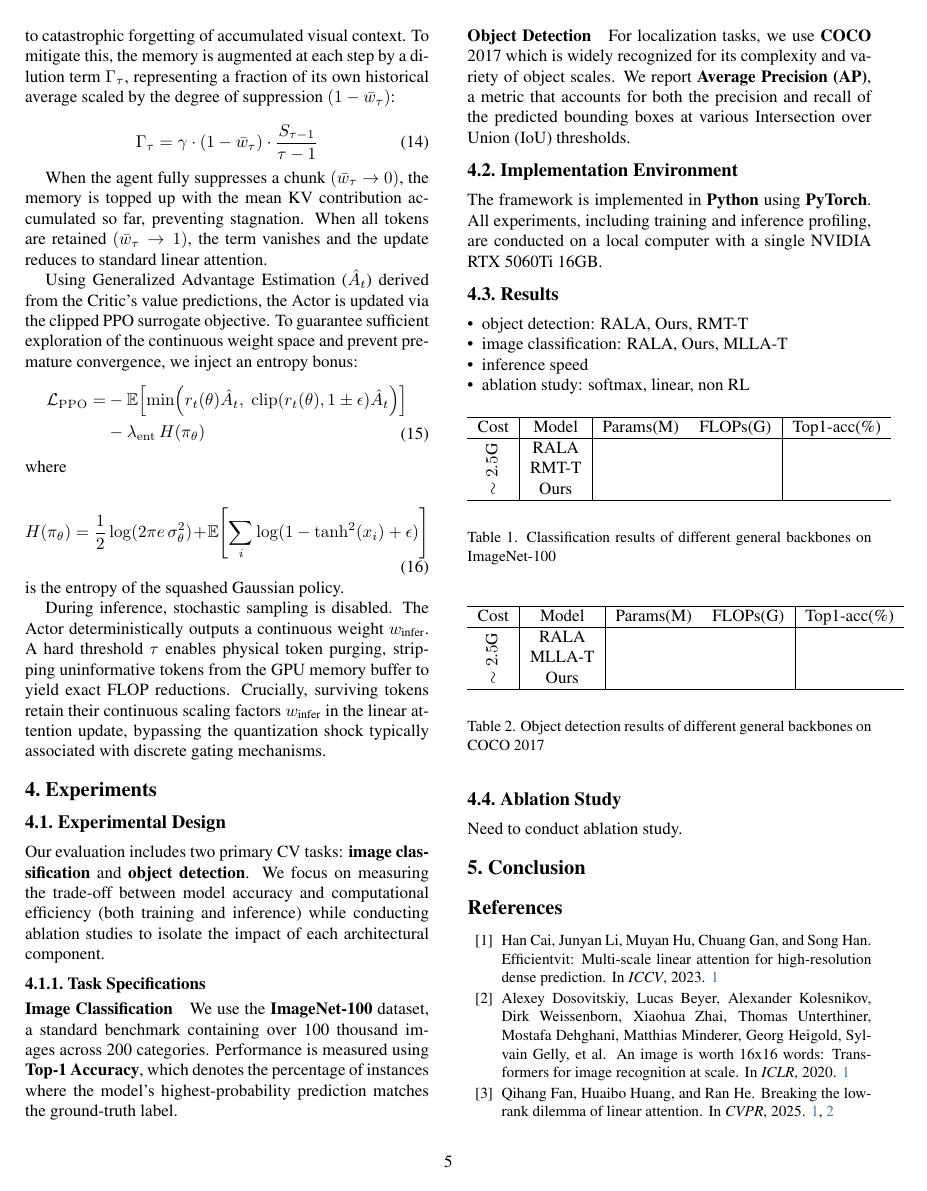
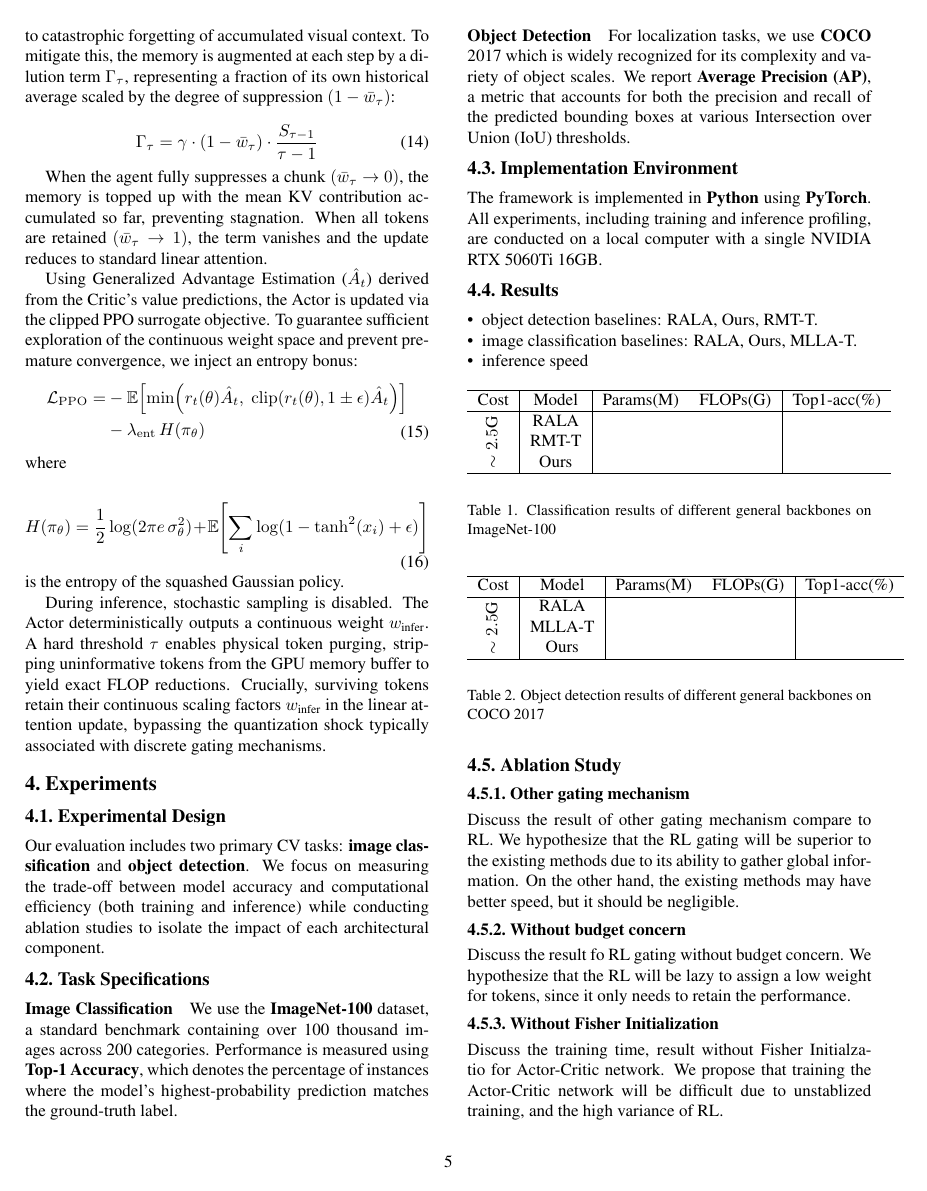
Before and after one commit to pnmq1103/wr227, a LaTeX paper (report/main.tex, which reads report/sec/4_experiment.tex): page 5 of 6. Compiled offline with pdfLaTeX.

Commit message:
update approach and experiment

```diff
--- a/report/sec/4_experiment.tex
+++ b/report/sec/4_experiment.tex
@@ -19,12 +19,10 @@ For localization tasks, we use \textbf{COCO} 2017 which is widely recognized for
 The framework is implemented in \textbf{Python} using \textbf{PyTorch}. All experiments, including training and inference profiling, are conducted on a local computer with a single NVIDIA RTX 5060Ti 16GB.
 
 \subsection{Results}
-
 \begin{itemize}
-  \item object detection: RALA, Ours, RMT-T
-  \item image classification: RALA, Ours, MLLA-T
+  \item object detection baselines: RALA, Ours, RMT-T.
+  \item image classification baselines: RALA, Ours, MLLA-T.
   \item inference speed
-  \item ablation study: softmax, linear, non RL
 \end{itemize}
 
 % \subsection{Datasets}
@@ -154,7 +152,17 @@ The framework is implemented in \textbf{Python} using \textbf{PyTorch}. All expe
 \end{table}
 
 \subsection{Ablation Study}
-Need to conduct ablation study.
-
+\subsubsection{Other gating mechanism}
+Discuss the result of other gating mechanism compare to RL.
+We hypothesize that the RL gating will be superior to the existing methods due to
+its ability to gather global information. On the other hand, the
+existing methods may have better speed, but it should be negligible.
+\subsubsection{Without budget concern}
+Discuss the result fo RL gating without budget concern. We hypothesize that the RL will be
+lazy to assign a low weight for tokens, since it only needs to retain the performance.
+\subsubsection{Without Fisher Initialization}
+Discuss the training time, result without Fisher Initialzatio for Actor-Critic network. We propose
+that training the Actor-Critic network will be difficult due to unstablized training, and the high variance
+of RL.
 % explain why it works or not?
 % what's next?
```
Also changed, not shown: report/sec/3_approach.tex (+1 -1 lines), report/sec/4_experiment.tex (2 more changed lines).
